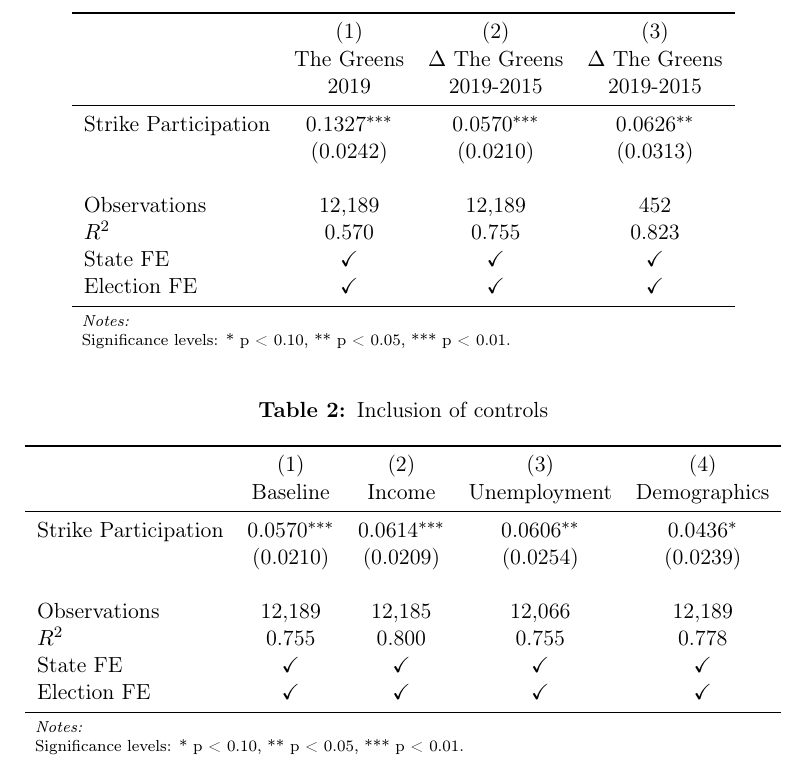
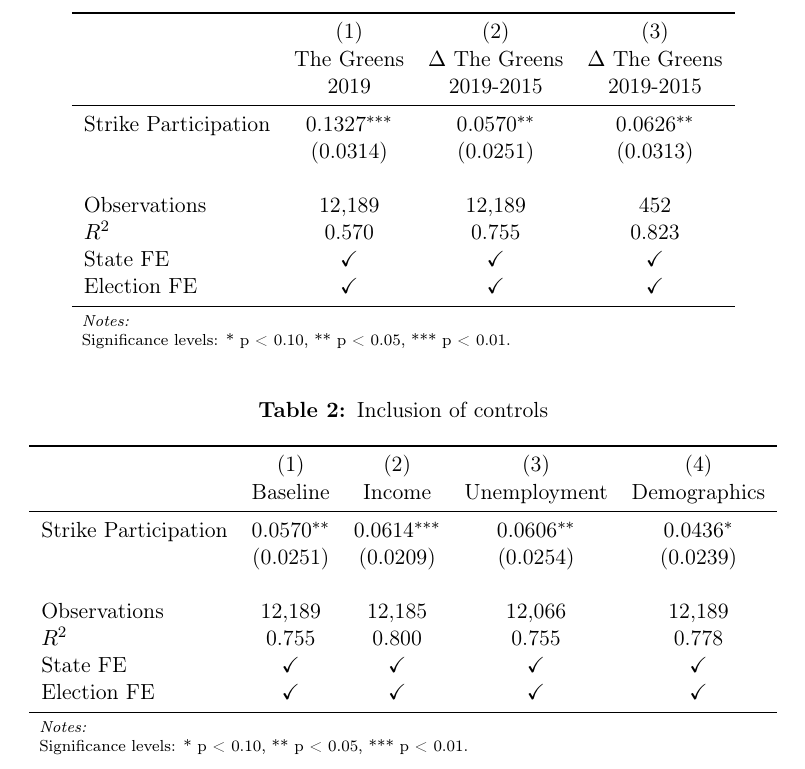
Before and after one commit to MarcFabel/greta-thunberg-consumption, a LaTeX document (TeX/_paper/greta_cons_paper.tex): part of page 11 of 22, cut so that both start at the same text. Compiled offline with pdfLaTeX; a missing bibliography style is replaced by a similar one.

Commit message:
correct standard errors

```diff
--- a/TeX/_paper/greta_cons_paper.tex
+++ b/TeX/_paper/greta_cons_paper.tex
@@ -534,8 +534,8 @@ mention \cite{cantoni2020persistence}
 				& The Greens & $\Delta$ The Greens & $\Delta$ The Greens \\
 				& 2019		 & 2019-2015		& 2019-2015 \\
 				\midrule
-				Strike Participation    &      0.1327\sym{***}&      0.0570\sym{***}	&	0.0626\sym{**}	\\
-				&    (0.0242)         &    (0.0210)         	&	(0.0313)		\\
+				Strike Participation    &      0.1327\sym{***}&      0.0570\sym{**}	 	&	0.0626\sym{**}	\\
+										&    (0.0314)         &    (0.0251)         	&	(0.0313)		\\
 				\\
 				Observations        	&      12,189         &      12,189         	&	452				\\
 				$R^2$               	&       0.570         &       0.755         	&	0.823			\\
@@ -561,8 +561,8 @@ mention \cite{cantoni2020persistence}
 				&\multicolumn{1}{c}{(1)}&\multicolumn{1}{c}{(2)}&\multicolumn{1}{c}{(3)}&\multicolumn{1}{c}{(4)}\\
 				& Baseline & Income & Unemployment &  Demographics \\
 				\midrule
-				Strike Participation    &      0.0570\sym{***}&      0.0614\sym{***}&      0.0606\sym{**} &      0.0436\sym{*}  \\
-				&    (0.0210)         	&    (0.0209)         &    (0.0254)         &    (0.0239)         \\
+				Strike Participation    &      0.0570\sym{**} &      0.0614\sym{***}&      0.0606\sym{**} &      0.0436\sym{*}  \\
+										&    (0.0251)         	&    (0.0209)         &    (0.0254)         &    (0.0239)         \\
 				\\
 				Observations        	&      12,189         &      12,185         &      12,066         &      12,189         \\
 				$R^2$              		&       0.755         &       0.800         &       0.755         &       0.778         \\
```
Also changed, not shown: TeX/_paper/greta_cons_paper.tex (8 more changed lines).
